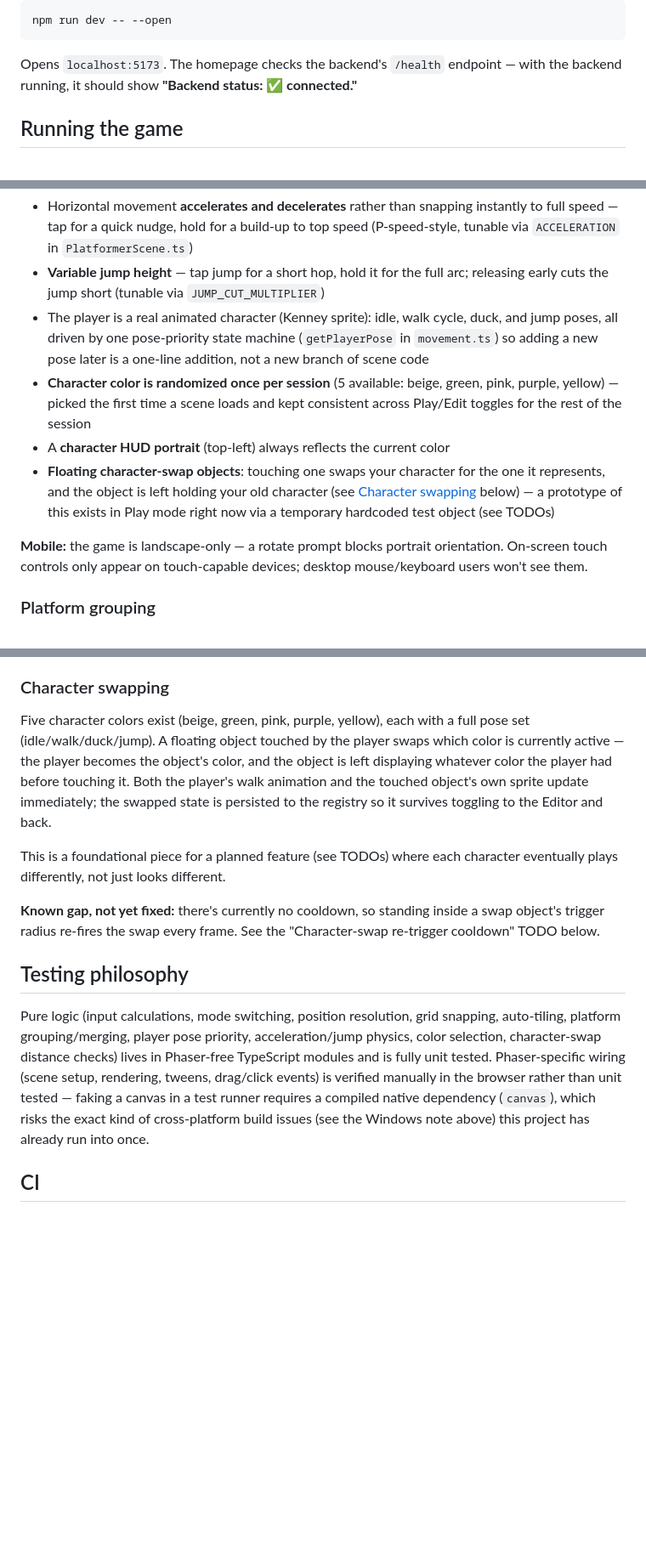
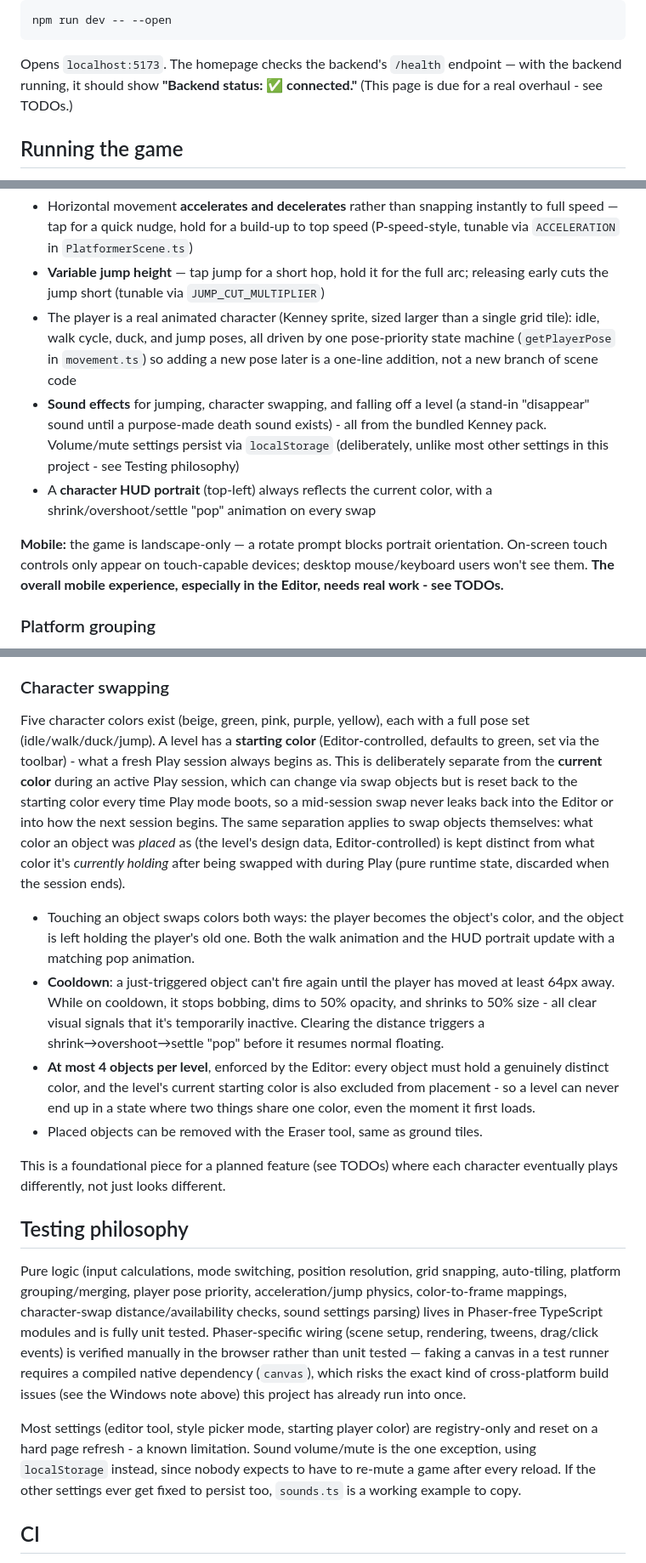
Before and after one commit to mynameisbenzo/level_builder, a Markdown page: README.md, 3 parts joined by grey strips. Shown at 85% size. Rendered like a GitHub page; blank space fills up the shorter version.

```diff
--- a/README.md
+++ b/README.md
@@ -118,7 +119,7 @@ npm run dev -- --open
 
 Opens `localhost:5173`. The homepage checks the backend's `/health`
 endpoint — with the backend running, it should show **"Backend status: ✅
-connected."**
+connected."** (This page is due for a real overhaul - see TODOs.)
 
 ## Running the game
 
@@ -164,24 +172,24 @@ the screen automatically sends you back to the Editor.
 - **Variable jump height** — tap jump for a short hop, hold it for the
   full arc; releasing early cuts the jump short (tunable via
   `JUMP_CUT_MULTIPLIER`)
-- The player is a real animated character (Kenney sprite): idle, walk
-  cycle, duck, and jump poses, all driven by one pose-priority state
-  machine (`getPlayerPose` in `movement.ts`) so adding a new pose later
-  is a one-line addition, not a new branch of scene code
-- **Character color is randomized once per session** (5 available: beige,
-  green, pink, purple, yellow) — picked the first time a scene loads and
-  kept consistent across Play/Edit toggles for the rest of the session
+- The player is a real animated character (Kenney sprite, sized larger
+  than a single grid tile): idle, walk cycle, duck, and jump poses, all
+  driven by one pose-priority state machine (`getPlayerPose` in
+  `movement.ts`) so adding a new pose later is a one-line addition, not
+  a new branch of scene code
+- **Sound effects** for jumping, character swapping, and falling off a
+  level (a stand-in "disappear" sound until a purpose-made death sound
+  exists) - all from the bundled Kenney pack. Volume/mute settings
+  persist via `localStorage` (deliberately, unlike most other settings
+  in this project - see Testing philosophy)
 - A **character HUD portrait** (top-left) always reflects the current
-  color
-- **Floating character-swap objects**: touching one swaps your character
-  for the one it represents, and the object is left holding your old
-  character (see [Character swapping](#character-swapping) below) — a
-  prototype of this exists in Play mode right now via a temporary
-  hardcoded test object (see TODOs)
+  color, with a shrink/overshoot/settle "pop" animation on every swap
 
 **Mobile:** the game is landscape-only — a rotate prompt blocks portrait
 orientation. On-screen touch controls only appear on touch-capable
-devices; desktop mouse/keyboard users won't see them.
+devices; desktop mouse/keyboard users won't see them. **The overall
+mobile experience, especially in the Editor, needs real work - see
+TODOs.**
 
 ### Platform grouping
 
@@ -210,31 +218,58 @@ to be touching:
 ### Character swapping
 
 Five character colors exist (beige, green, pink, purple, yellow), each
-with a full pose set (idle/walk/duck/jump). A floating object touched by
-the player swaps which color is currently active — the player becomes the
-object's color, and the object is left displaying whatever color the
-player had before touching it. Both the player's walk animation and the
-touched object's own sprite update immediately; the swapped state is
-persisted to the registry so it survives toggling to the Editor and back.
+with a full pose set (idle/walk/duck/jump). A level has a **starting
+color** (Editor-controlled, defaults to green, set via the toolbar) -
+what a fresh Play session always begins as. This is deliberately
+separate from the **current color** during an active Play session, which
+can change via swap objects but is reset back to the starting color every
+time Play mode boots, so a mid-session swap never leaks back into the
+Editor or into how the next session begins. The same separation applies
+to swap objects themselves: what color an object was *placed* as (the
+level's design data, Editor-controlled) is kept distinct from what color
+it's *currently holding* after being swapped with during Play (pure
+runtime state, discarded when the session ends).
+
+- Touching an object swaps colors both ways: the player becomes the
+  object's color, and the object is left holding the player's old one.
+  Both the walk animation and the HUD portrait update with a matching
+  pop animation.
+- **Cooldown**: a just-triggered object can't fire again until the
+  player has moved at least 64px away. While on cooldown, it stops
+  bobbing, dims to 50% opacity, and shrinks to 50% size - all clear
+  visual signals that it's temporarily inactive. Clearing the distance
+  triggers a shrink→overshoot→settle "pop" before it resumes normal
+  floating.
+- **At most 4 objects per level**, enforced by the Editor: every object
+  must hold a genuinely distinct color, and the level's current starting
+  color is also excluded from placement - so a level can never end up in
+  a state where two things share one color, even the moment it first
+  loads.
+- Placed objects can be removed with the Eraser tool, same as ground
+  tiles.
 
 This is a foundational piece for a planned feature (see TODOs) where each
 character eventually plays differently, not just looks different.
-
-**Known gap, not yet fixed:** there's currently no cooldown, so standing
-inside a swap object's trigger radius re-fires the swap every frame. See
-the "Character-swap re-trigger cooldown" TODO below.
 
 ## Testing philosophy
 
 Pure logic (input calculations, mode switching, position resolution, grid
 snapping, auto-tiling, platform grouping/merging, player pose priority,
-acceleration/jump physics, color selection, character-swap distance
-checks) lives in Phaser-free TypeScript modules and is fully unit tested.
-Phaser-specific wiring (scene setup, rendering, tweens, drag/click events)
-is verified manually in the browser rather than unit tested — faking a
-canvas in a test runner requires a compiled native dependency (`canvas`),
-which risks the exact kind of cross-platform build issues (see the
-Windows note above) this project has already run into once.
+acceleration/jump physics, color-to-frame mappings, character-swap
+distance/availability checks, sound settings parsing) lives in
+Phaser-free TypeScript modules and is fully unit tested. Phaser-specific
+wiring (scene setup, rendering, tweens, drag/click events) is verified
+manually in the browser rather than unit tested — faking a canvas in a
+test runner requires a compiled native dependency (`canvas`), which risks
+the exact kind of cross-platform build issues (see the Windows note
+above) this project has already run into once.
+
+Most settings (editor tool, style picker mode, starting player color) are
+registry-only and reset on a hard page refresh - a known limitation.
+Sound volume/mute is the one exception, using `localStorage` instead,
+since nobody expects to have to re-mute a game after every reload. If the
+other settings ever get fixed to persist too, `sounds.ts` is a working
+example to copy.
 
 ## CI
 
```
Also changed, not shown: other parts of README.md (+86 -57 lines).
